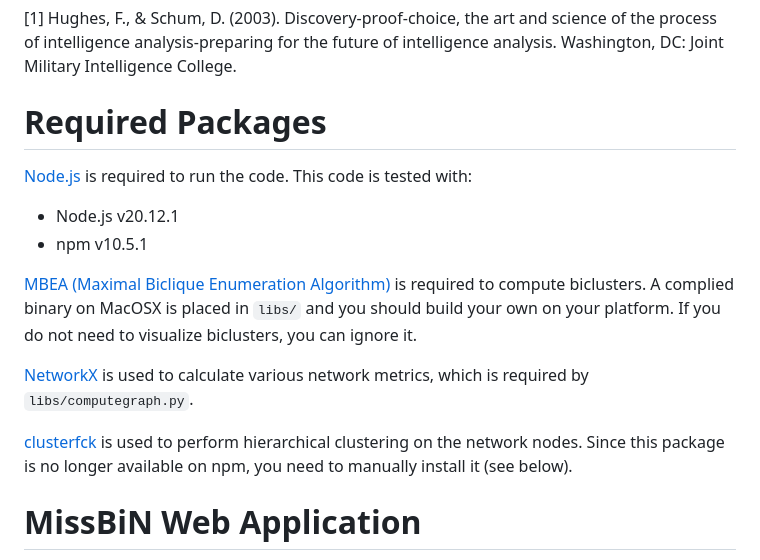
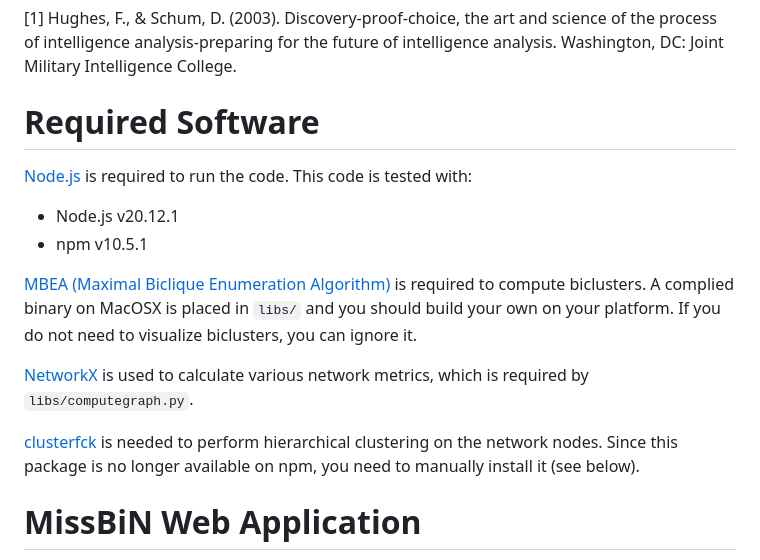
Before and after one commit to jeffjianzhao/missbin, a Markdown page: README.md, the part around the change. Rendered like a GitHub page.

```diff
--- a/README.md
+++ b/README.md
@@ -59,7 +59,7 @@ Examples are provided based on the Crescent dataset [1] in `data/`, which includ
 
 [1] Hughes, F., & Schum, D. (2003). Discovery-proof-choice, the art and science of the process of intelligence analysis-preparing for the future of intelligence analysis. Washington, DC: Joint Military Intelligence College.
 
-# Required Packages
+# Required Software
 
 [Node.js](https://nodejs.org/en) is required to run the code. This code is tested with:
 * Node.js v20.12.1
@@ -69,7 +69,7 @@ Examples are provided based on the Crescent dataset [1] in `data/`, which includ
 
 [NetworkX](https://networkx.org/) is used to calculate various network metrics, which is required by `libs/computegraph.py`.
 
-[clusterfck]() is used to perform hierarchical clustering on the network nodes. Since this package is no longer available on npm, you need to manually install it (see below).
+[clusterfck]() is needed to perform hierarchical clustering on the network nodes. Since this package is no longer available on npm, you need to manually install it (see below).
 
 # MissBiN Web Application
 
```
